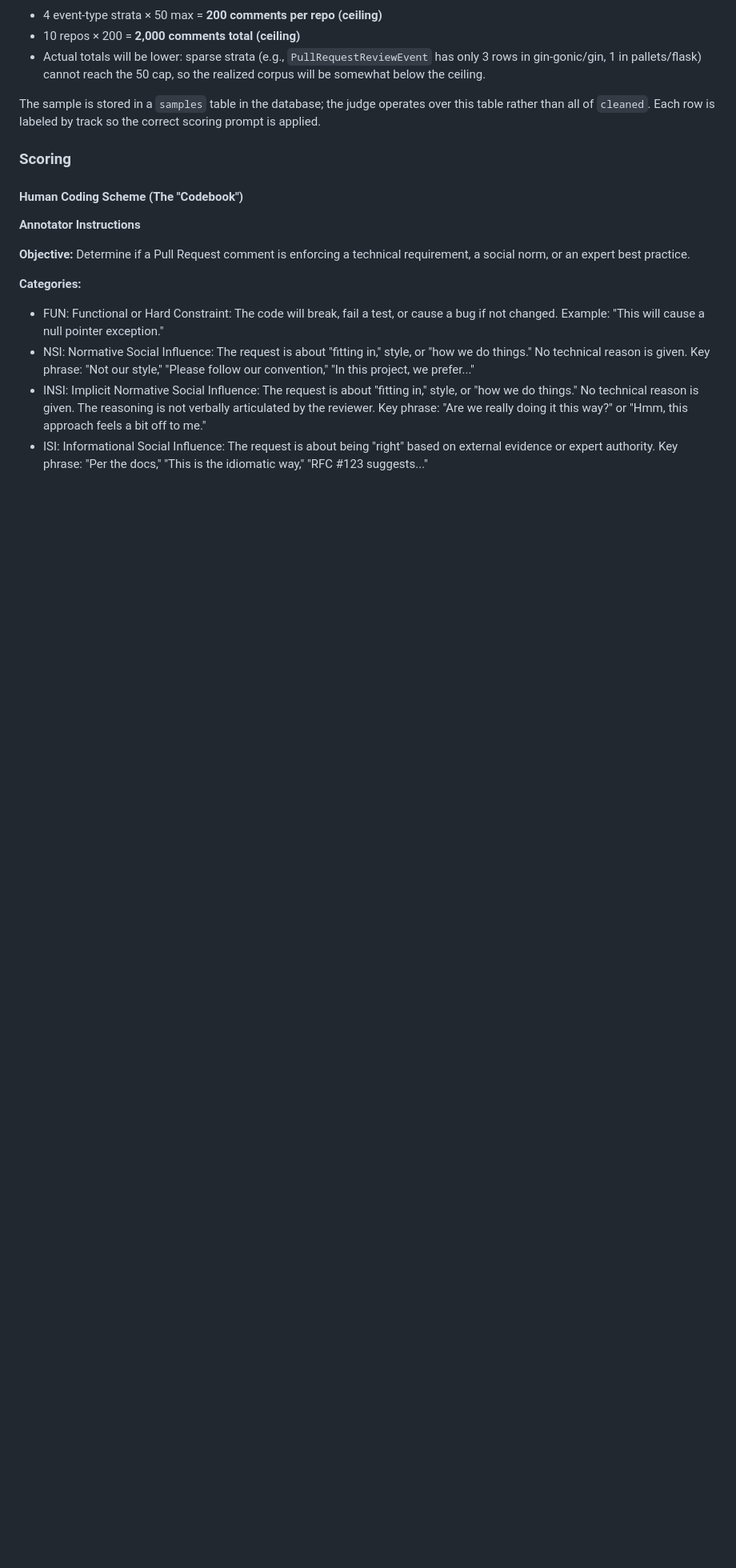
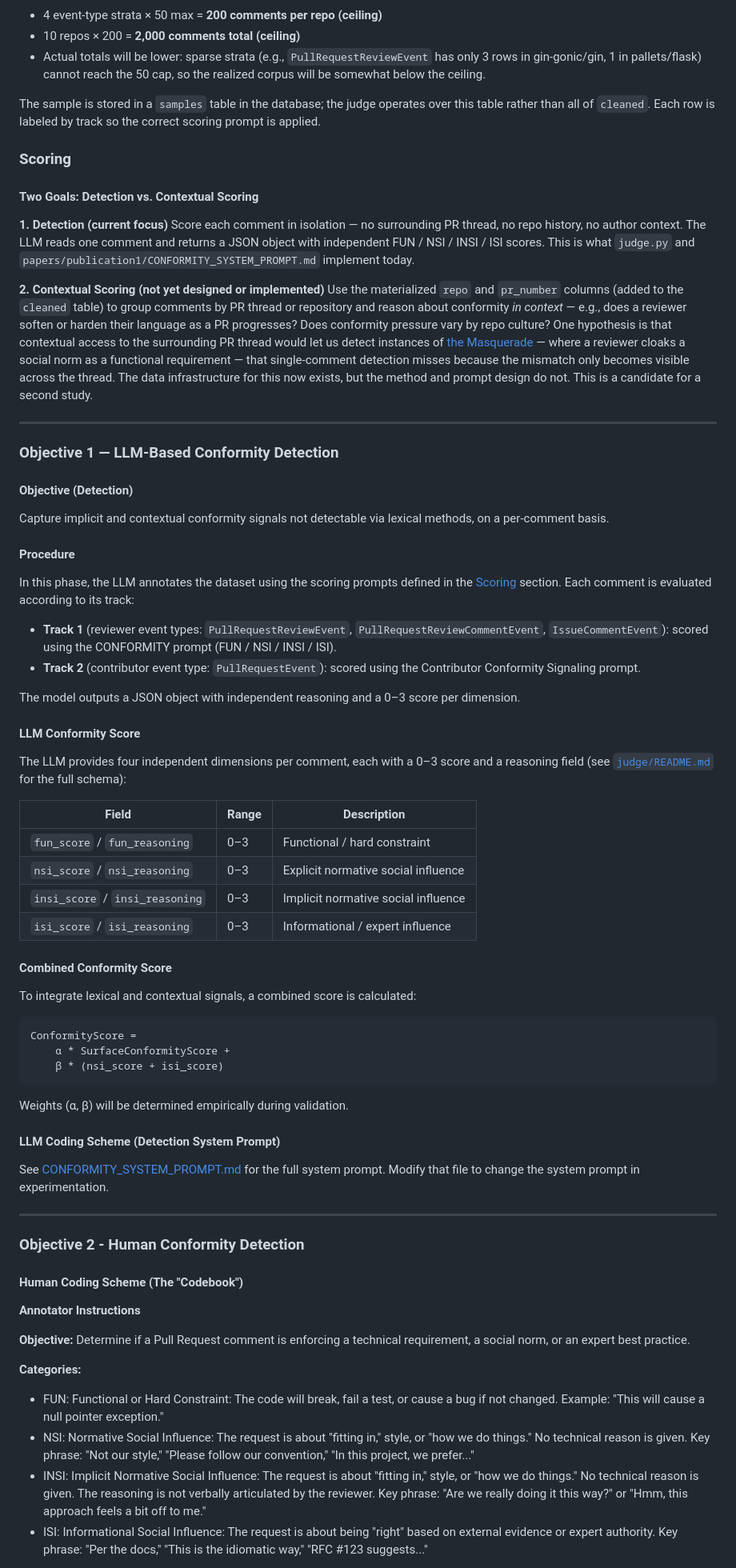
Before and after one commit to naataaniitsosie/swe-principals, a Markdown page: docs/notes/CONFORMITY.md, the part around one of its changes. Shown at 80% size. Drawn GitHub-style; blank space fills up the shorter version.

````diff
--- a/docs/notes/CONFORMITY.md
+++ b/docs/notes/CONFORMITY.md
@@ -216,7 +214,57 @@ Before scoring, a stratified sample is drawn per repository. Stratification is b
 The sample is stored in a `samples` table in the database; the judge operates over this table rather than all of `cleaned`. Each row is labeled by track so the correct scoring prompt is applied.
 
 ### Scoring
+#### Two Goals: Detection vs. Contextual Scoring
 
+**1. Detection (current focus)**
+Score each comment in isolation — no surrounding PR thread, no repo history, no author context. The LLM reads one comment and returns a JSON object with independent FUN / NSI / INSI / ISI scores. This is what `judge.py` and `papers/publication1/CONFORMITY_SYSTEM_PROMPT.md` implement today.
+
+**2. Contextual Scoring (not yet designed or implemented)**
+Use the materialized `repo` and `pr_number` columns (added to the `cleaned` table) to group comments by PR thread or repository and reason about conformity *in context* — e.g., does a reviewer soften or harden their language as a PR progresses? Does conformity pressure vary by repo culture? One hypothesis is that contextual access to the surrounding PR thread would let us detect instances of [the Masquerade](#scoring) — where a reviewer cloaks a social norm as a functional requirement — that single-comment detection misses because the mismatch only becomes visible across the thread. The data infrastructure for this now exists, but the method and prompt design do not. This is a candidate for a second study.
+
+---
+
+### Objective 1 — LLM-Based Conformity Detection
+
+#### Objective (Detection)
+Capture implicit and contextual conformity signals not detectable via lexical methods, on a per-comment basis.
+
+#### Procedure
+In this phase, the LLM annotates the dataset using the scoring prompts defined in the [Scoring](#scoring) section. Each comment is evaluated according to its track:
+
+- **Track 1** (reviewer event types: `PullRequestReviewEvent`, `PullRequestReviewCommentEvent`, `IssueCommentEvent`): scored using the CONFORMITY prompt (FUN / NSI / INSI / ISI).
+- **Track 2** (contributor event type: `PullRequestEvent`): scored using the Contributor Conformity Signaling prompt.
+
+The model outputs a JSON object with independent reasoning and a 0–3 score per dimension.
+
+#### LLM Conformity Score
+The LLM provides four independent dimensions per comment, each with a 0–3 score and a reasoning field (see [`judge/README.md`](../../judge/README.md) for the full schema):
+
+| Field | Range | Description |
+|-------|-------|-------------|
+| `fun_score` / `fun_reasoning` | 0–3 | Functional / hard constraint |
+| `nsi_score` / `nsi_reasoning` | 0–3 | Explicit normative social influence |
+| `insi_score` / `insi_reasoning` | 0–3 | Implicit normative social influence |
+| `isi_score` / `isi_reasoning` | 0–3 | Informational / expert influence |
+
+#### Combined Conformity Score
+To integrate lexical and contextual signals, a combined score is calculated:
+
+```
+ConformityScore =
+    α * SurfaceConformityScore +
+    β * (nsi_score + isi_score)
+```
+
+Weights (α, β) will be determined empirically during validation.
+
+#### LLM Coding Scheme (Detection System Prompt)
+See [CONFORMITY_SYSTEM_PROMPT.md](../../papers/publication1/CONFORMITY_SYSTEM_PROMPT.md) for the full system prompt. Modify that file to change the system prompt in experimentation.
+
+---
+
+
+### Objective 2 - Human Conformity Detection
 #### Human Coding Scheme (The "Codebook")
 **Annotator Instructions**
 
````
Also changed, not shown: other parts of docs/notes/CONFORMITY.md (+7 -54 lines).
